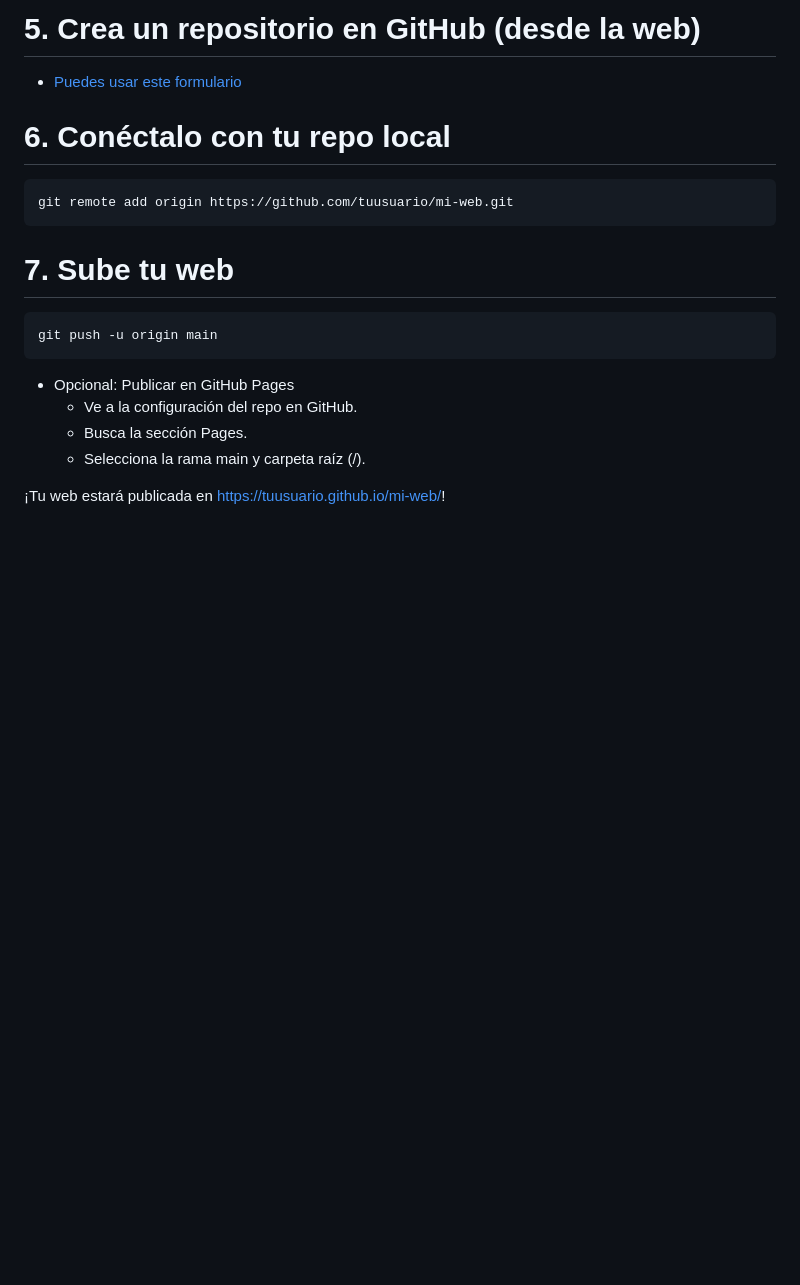
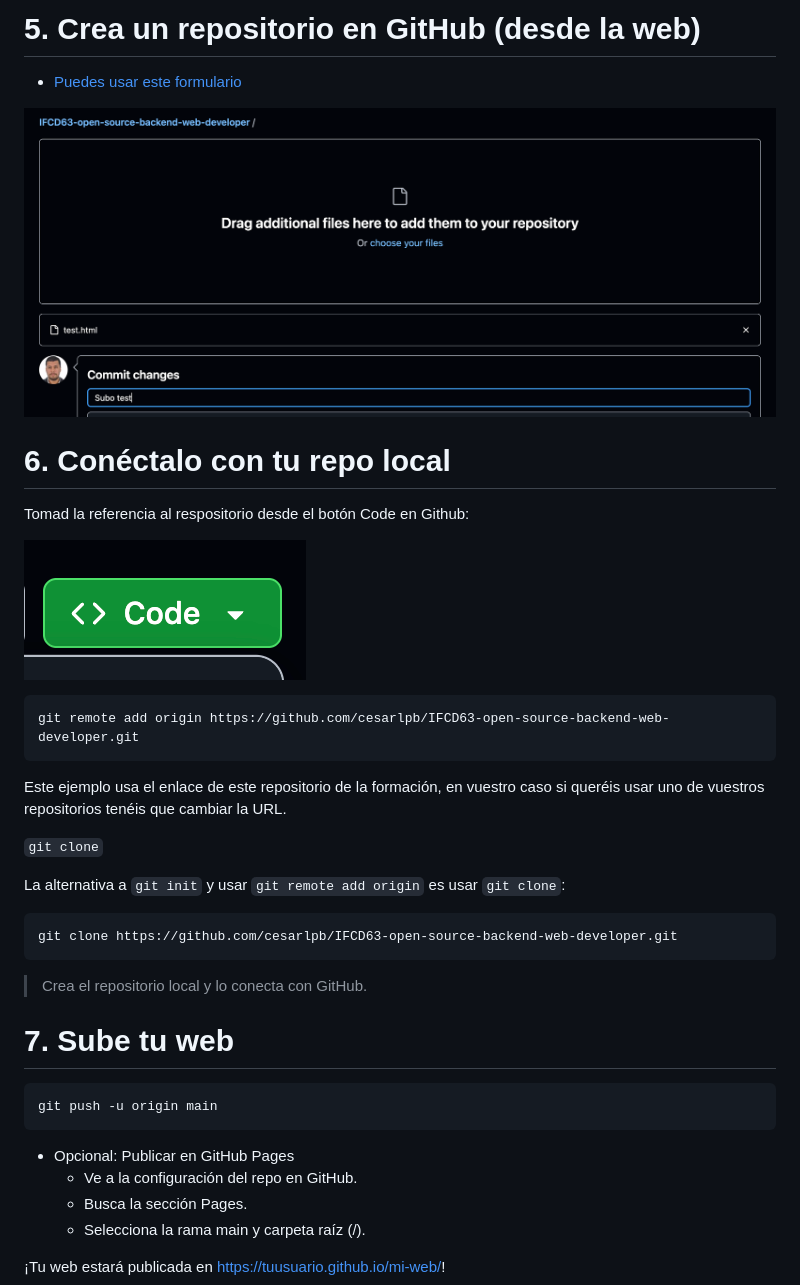
Before and after one commit to cesarlpb/IFCD63-open-source-backend-web-developer, a Markdown page: README.md, the part around the change. Drawn GitHub-style; pictures changed too: image-1.png (added), image-2.png (added); blank space fills up the shorter version.

Commit message:
Completamos pasos hasta antes de Github Pages

````diff
--- a/README.md
+++ b/README.md
@@ -175,12 +175,32 @@ git commit -m "Primera versión de mi web"
 
 - [Puedes usar este formulario](https://github.com/new)
 
+![alt text](image-1.png)
+
 # 6. Conéctalo con tu repo local
-```
-git remote add origin https://github.com/tuusuario/mi-web.git
+
+Tomad la referencia al respositorio desde el botón Code en Github:
+
+![alt text](image-2.png)
+
+```bash
+git remote add origin https://github.com/cesarlpb/IFCD63-open-source-backend-web-developer.git
 ```
 
+Este ejemplo usa el enlace de este repositorio de la formación, en vuestro caso si queréis usar uno de vuestros repositorios tenéis que cambiar la URL.
+
+`git clone`
+
+La alternativa a `git init` y usar `git remote add origin` es usar `git clone`:
+
+```bash
+git clone https://github.com/cesarlpb/IFCD63-open-source-backend-web-developer.git
+```
+
+> Crea el repositorio local y lo conecta con GitHub.
+
 # 7. Sube tu web
+
 ```
 git push -u origin main
 ```
````
